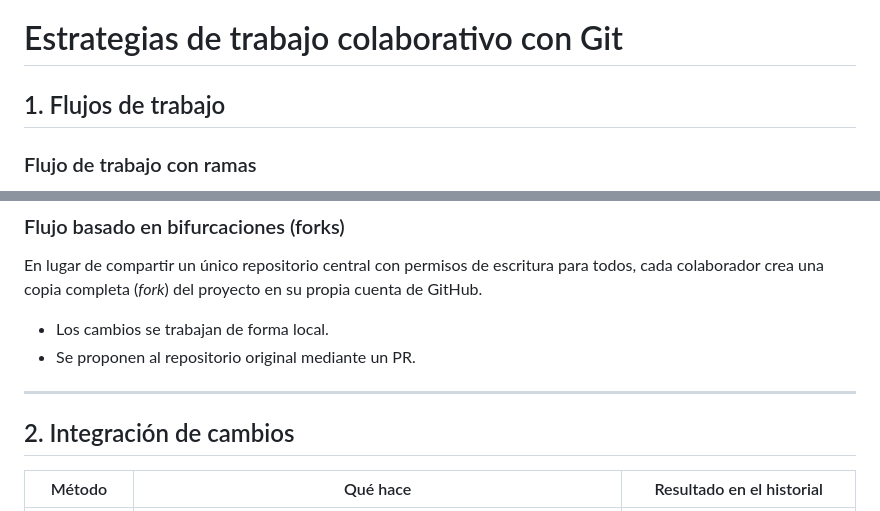
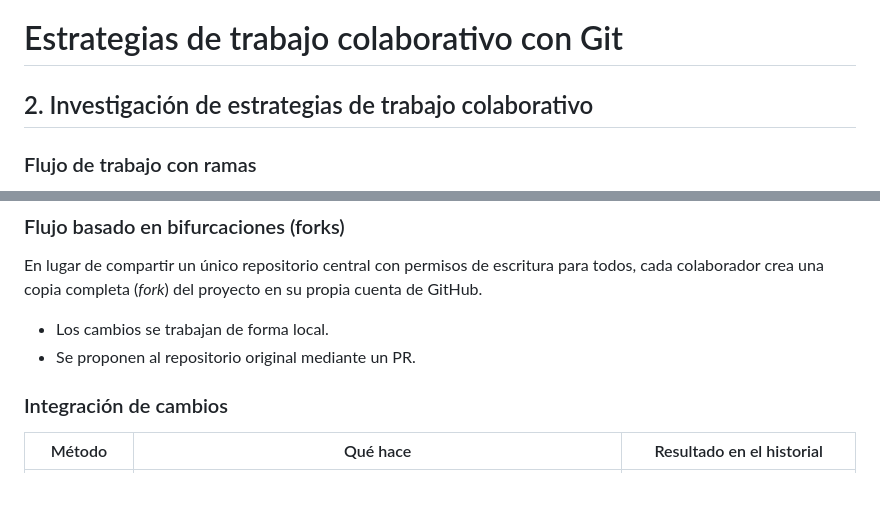
Before and after one commit to hermensdiaz/equipo-Stack-Overlords, a Markdown page: Proyecto Barrierless/soporte/workflow_y_politicas_de_trabajo_colaborativo.md, 2 parts joined by grey strips. Rendered like a GitHub page; blank space fills up the shorter version.

```diff
--- a/Proyecto Barrierless/soporte/workflow_y_politicas_de_trabajo_colaborativo.md
+++ b/Proyecto Barrierless/soporte/workflow_y_politicas_de_trabajo_colaborativo.md
@@ -1,6 +1,6 @@
 # Estrategias de trabajo colaborativo con Git
 
-## 1. Flujos de trabajo
+## 2. Investigación de estrategias de trabajo colaborativo
 
 ### Flujo de trabajo con ramas
 
@@ -27,9 +27,7 @@ En lugar de compartir un único repositorio central con permisos de escritura pa
 - Los cambios se trabajan de forma local.
 - Se proponen al repositorio original mediante un PR.
 
----
-
-## 2. Integración de cambios
+### Integración de cambios
 
 | Método | Qué hace | Resultado en el historial |
 |---|---|---|
```
Also changed, not shown: other parts of Proyecto Barrierless/soporte/workflow_y_politicas_de_trabajo_colaborativo.md (+32 -10 lines).
